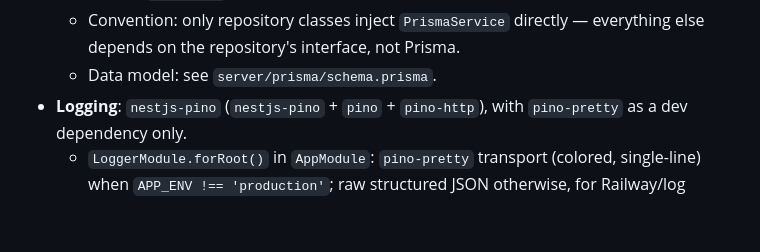
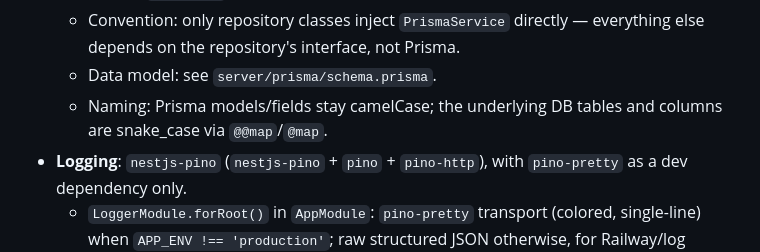
Before and after one commit to jegj/kwq, a Markdown page: CLAUDE.md, the part around the change. Rendered like a GitHub page; blank space fills up the shorter version.

Commit message:
chore: add preferences for database and orm usage

```diff
--- a/CLAUDE.md
+++ b/CLAUDE.md
@@ -75,6 +75,8 @@ kwq (Qhawaq) is a Peruvian bank spending analyzer: it watches your gmail(for now
   - Convention: only repository classes inject `PrismaService` directly —
     everything else depends on the repository's interface, not Prisma.
   - Data model: see `server/prisma/schema.prisma`.
+  - Naming: Prisma models/fields stay camelCase; the underlying DB tables and
+    columns are snake_case via `@@map`/`@map`.
 - **Logging**: `nestjs-pino` (`nestjs-pino` + `pino` + `pino-http`), with
   `pino-pretty` as a dev dependency only.
   - `LoggerModule.forRoot()` in `AppModule`: `pino-pretty` transport (colored,
```
